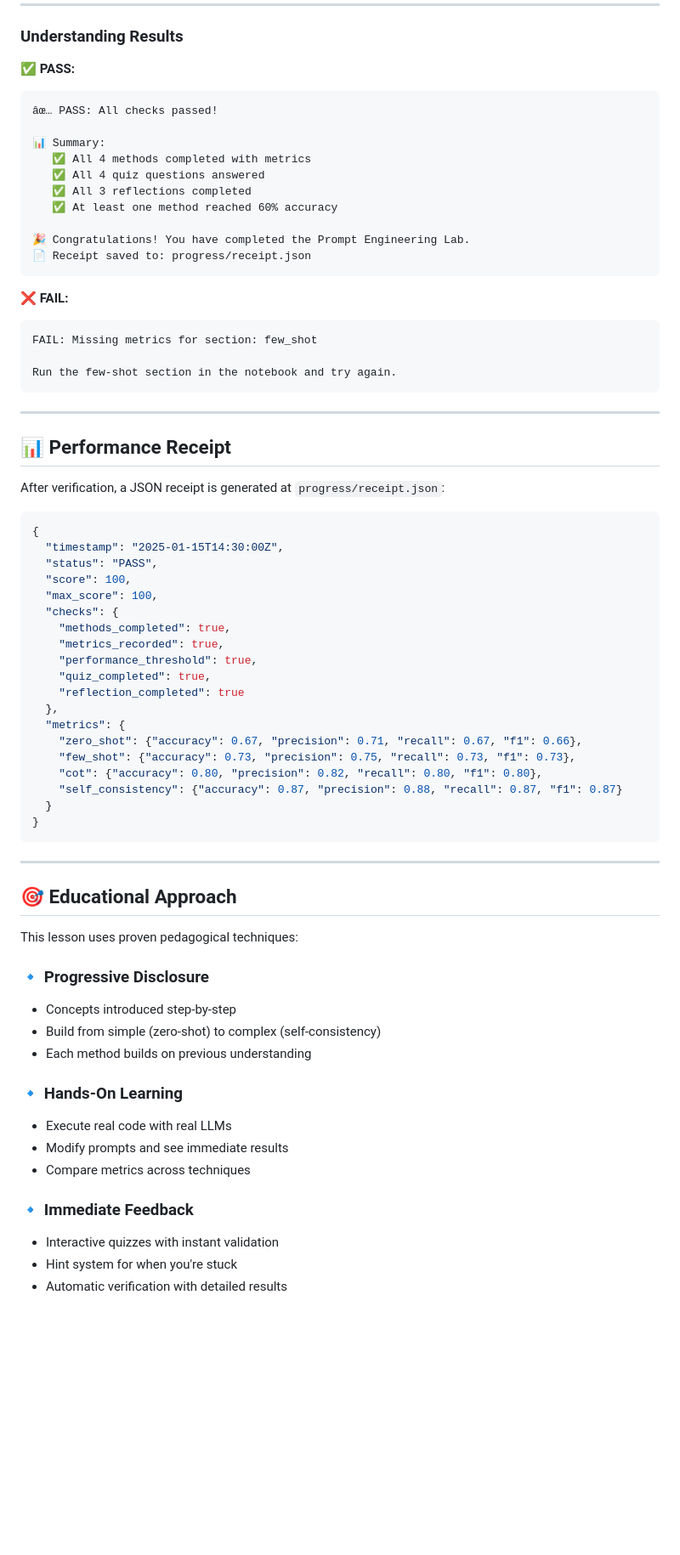
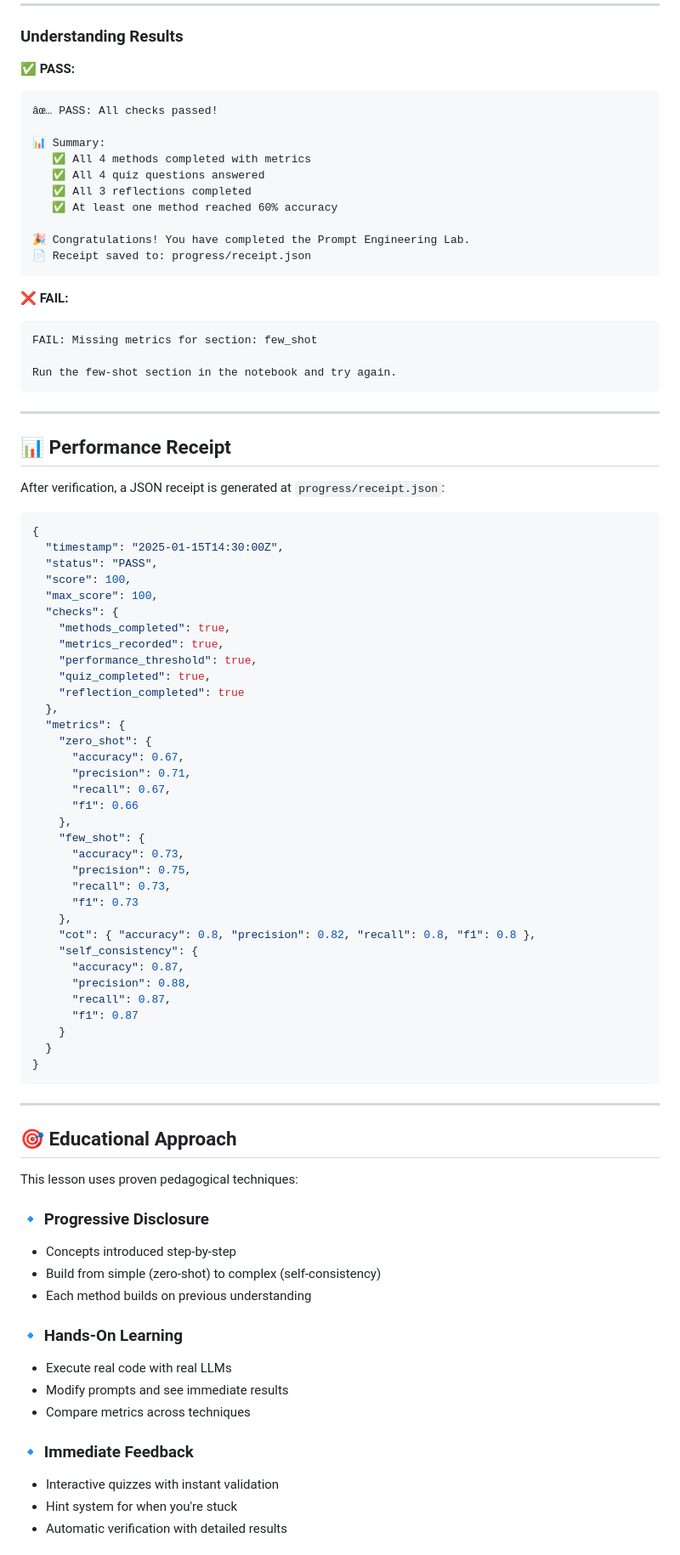
Before and after one commit to SelviAkdag/prompt-engineering-lab, a Markdown page: README.md, the part around one of its changes. Shown at 85% size. GitHub-like rendering; blank space fills up the shorter version.

````diff
--- a/README.md
+++ b/README.md
@@ -375,6 +435,7 @@ The verification system validates:
 ### Understanding Results
 
 **✅ PASS:**
+
 ```
 âœ… PASS: All checks passed!
 
@@ -389,6 +450,7 @@ The verification system validates:
 ```
 
 **❌ FAIL:**
+
 ```
 FAIL: Missing metrics for section: few_shot
 
@@ -400,6 +462,7 @@ Run the few-shot section in the notebook and try again.
 ## 📊 Performance Receipt
 
 After verification, a JSON receipt is generated at `progress/receipt.json`:
+
 ```json
 {
   "timestamp": "2025-01-15T14:30:00Z",
@@ -414,10 +477,25 @@ After verification, a JSON receipt is generated at `progress/receipt.json`:
     "reflection_completed": true
   },
   "metrics": {
-    "zero_shot": {"accuracy": 0.67, "precision": 0.71, "recall": 0.67, "f1": 0.66},
-    "few_shot": {"accuracy": 0.73, "precision": 0.75, "recall": 0.73, "f1": 0.73},
-    "cot": {"accuracy": 0.80, "precision": 0.82, "recall": 0.80, "f1": 0.80},
-    "self_consistency": {"accuracy": 0.87, "precision": 0.88, "recall": 0.87, "f1": 0.87}
+    "zero_shot": {
+      "accuracy": 0.67,
+      "precision": 0.71,
+      "recall": 0.67,
+      "f1": 0.66
+    },
+    "few_shot": {
+      "accuracy": 0.73,
+      "precision": 0.75,
+      "recall": 0.73,
+      "f1": 0.73
+    },
+    "cot": { "accuracy": 0.8, "precision": 0.82, "recall": 0.8, "f1": 0.8 },
+    "self_consistency": {
+      "accuracy": 0.87,
+      "precision": 0.88,
+      "recall": 0.87,
+      "f1": 0.87
+    }
   }
 }
 ```
@@ -429,16 +507,19 @@ After verification, a JSON receipt is generated at `progress/receipt.json`:
 This lesson uses proven pedagogical techniques:
 
 ### 🔹 Progressive Disclosure
+
 - Concepts introduced step-by-step
 - Build from simple (zero-shot) to complex (self-consistency)
 - Each method builds on previous understanding
 
 ### 🔹 Hands-On Learning
+
 - Execute real code with real LLMs
 - Modify prompts and see immediate results
 - Compare metrics across techniques
 
 ### 🔹 Immediate Feedback
+
 - Interactive quizzes with instant validation
 - Hint system for when you're stuck
 - Automatic verification with detailed results
````
Also changed, not shown: other parts of README.md (+102 -8 lines).
